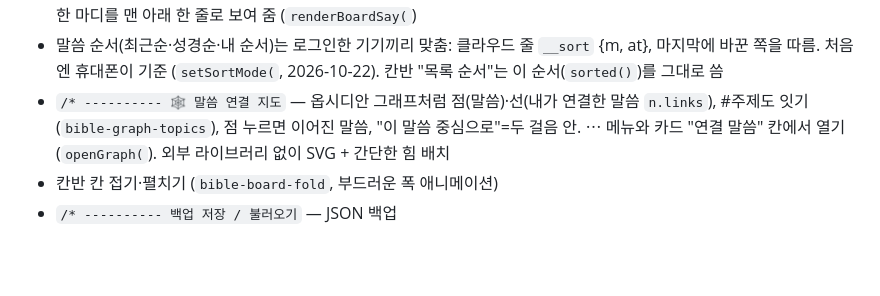
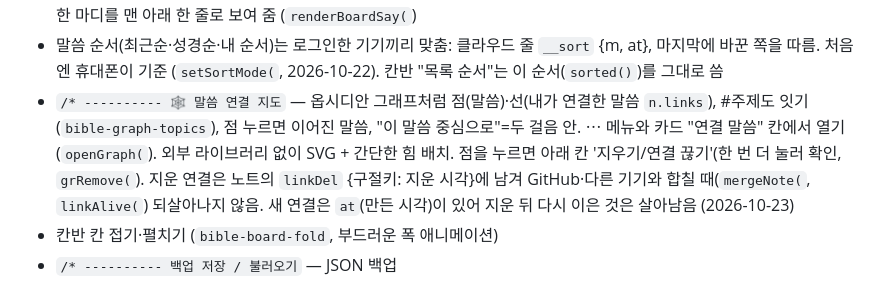
Before and after one commit to 0702080/bible-notes, a Markdown page: CLAUDE.md, the part around the change. Drawn GitHub-style; blank space fills up the shorter version.

Commit message:
안내 문서에 연결 지우기 적기
Co-Authored-By: Claude Opus 5.5 <noreply@anthropic.com>
Claude-Session: https://claude.ai/code/session_01TPfMuRZB7FmvdArYDs8QG5

```diff
--- a/CLAUDE.md
+++ b/CLAUDE.md
@@ -59,7 +59,7 @@
 - 암송 코치의 문장 배치 고치기는 말씀을 **꾹 누르기**(두 번 누르기 아님). 카드 암송 칸이 열려 있으면 말씀을 눌러도 고치기·접기 안 됨
 - PC(폭 900px 이상)는 무조건 칸반으로 열림 (`var boardOn=`), 휴대폰은 목록. 칸반에서는 '오늘' 카드가 숨으므로 믿음의 한 마디를 맨 아래 한 줄로 보여 줌 (`renderBoardSay(`)
 - 말씀 순서(최근순·성경순·내 순서)는 로그인한 기기끼리 맞춤: 클라우드 줄 `__sort` {m, at}, 마지막에 바꾼 쪽을 따름. 처음엔 휴대폰이 기준 (`setSortMode(`, 2026-10-22). 칸반 "목록 순서"는 이 순서(`sorted()`)를 그대로 씀
-- `/* ---------- 🕸️ 말씀 연결 지도` — 옵시디안 그래프처럼 점(말씀)·선(내가 연결한 말씀 `n.links`), #주제도 잇기(`bible-graph-topics`), 점 누르면 이어진 말씀, "이 말씀 중심으로"=두 걸음 안. ⋯ 메뉴와 카드 "연결 말씀" 칸에서 열기 (`openGraph(`). 외부 라이브러리 없이 SVG + 간단한 힘 배치
+- `/* ---------- 🕸️ 말씀 연결 지도` — 옵시디안 그래프처럼 점(말씀)·선(내가 연결한 말씀 `n.links`), #주제도 잇기(`bible-graph-topics`), 점 누르면 이어진 말씀, "이 말씀 중심으로"=두 걸음 안. ⋯ 메뉴와 카드 "연결 말씀" 칸에서 열기 (`openGraph(`). 외부 라이브러리 없이 SVG + 간단한 힘 배치. 점을 누르면 아래 칸 '지우기/연결 끊기'(한 번 더 눌러 확인, `grRemove(`). 지운 연결은 노트의 `linkDel` {구절키: 지운 시각}에 남겨 GitHub·다른 기기와 합칠 때(`mergeNote(`, `linkAlive(`) 되살아나지 않음. 새 연결은 `at`(만든 시각)이 있어 지운 뒤 다시 이은 것은 살아남음 (2026-10-23)
 - 칸반 칸 접기·펼치기 (`bible-board-fold`, 부드러운 폭 애니메이션)
 - `/* ---------- 백업 저장 / 불러오기` — JSON 백업
 
```
